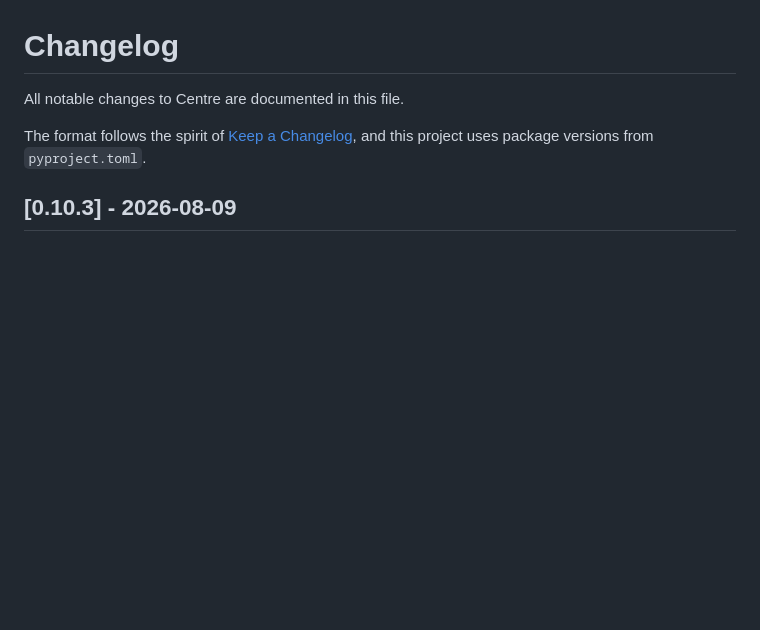
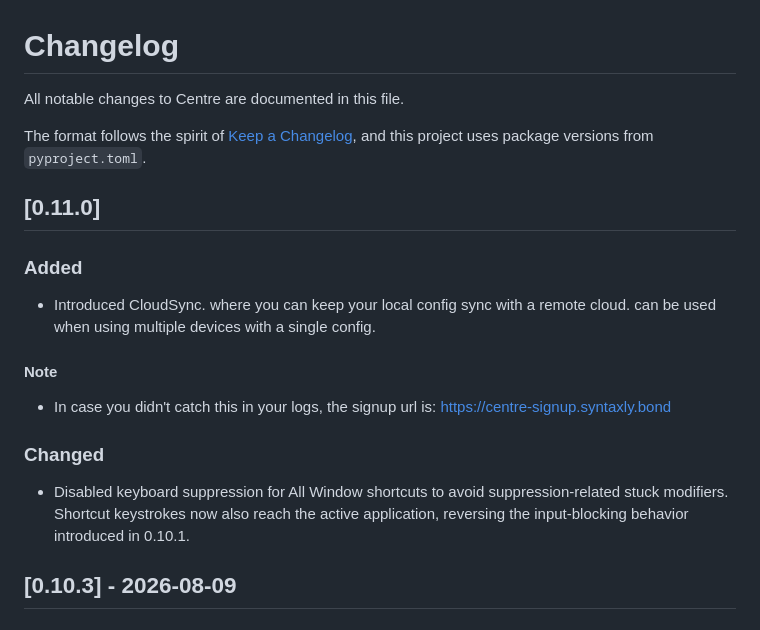
Before and after one commit to JackScott7/centre, a Markdown page: CHANGELOG.md, the part around the change. GitHub-like rendering; blank space fills up the shorter version.

```diff
--- a/CHANGELOG.md
+++ b/CHANGELOG.md
@@ -4,6 +4,22 @@ All notable changes to Centre are documented in this file.
 
 The format follows the spirit of [Keep a Changelog](https://keepachangelog.com/en/1.1.0/),
 and this project uses package versions from `pyproject.toml`.
+
+## [0.11.0]
+
+
+### Added
+- Introduced CloudSync. where you can keep your local config sync with a remote cloud. can be used when using multiple devices with a single config.
+
+#### Note
+- In case you didn't catch this in your logs, the signup url is: https://centre-signup.syntaxly.bond
+
+
+### Changed
+
+- Disabled keyboard suppression for All Window shortcuts to avoid
+  suppression-related stuck modifiers. Shortcut keystrokes now also reach the
+  active application, reversing the input-blocking behavior introduced in 0.10.1.
 
 ## [0.10.3] - 2026-08-09
 
```
